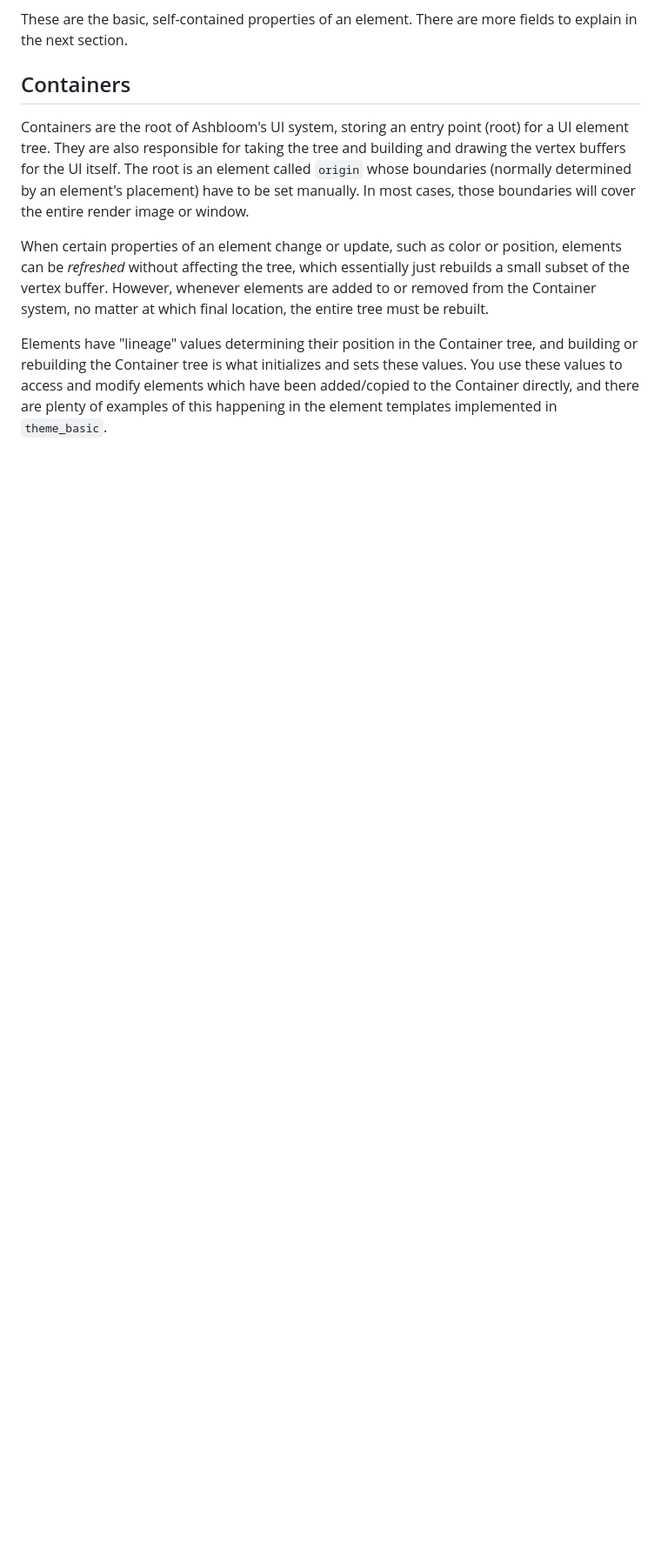
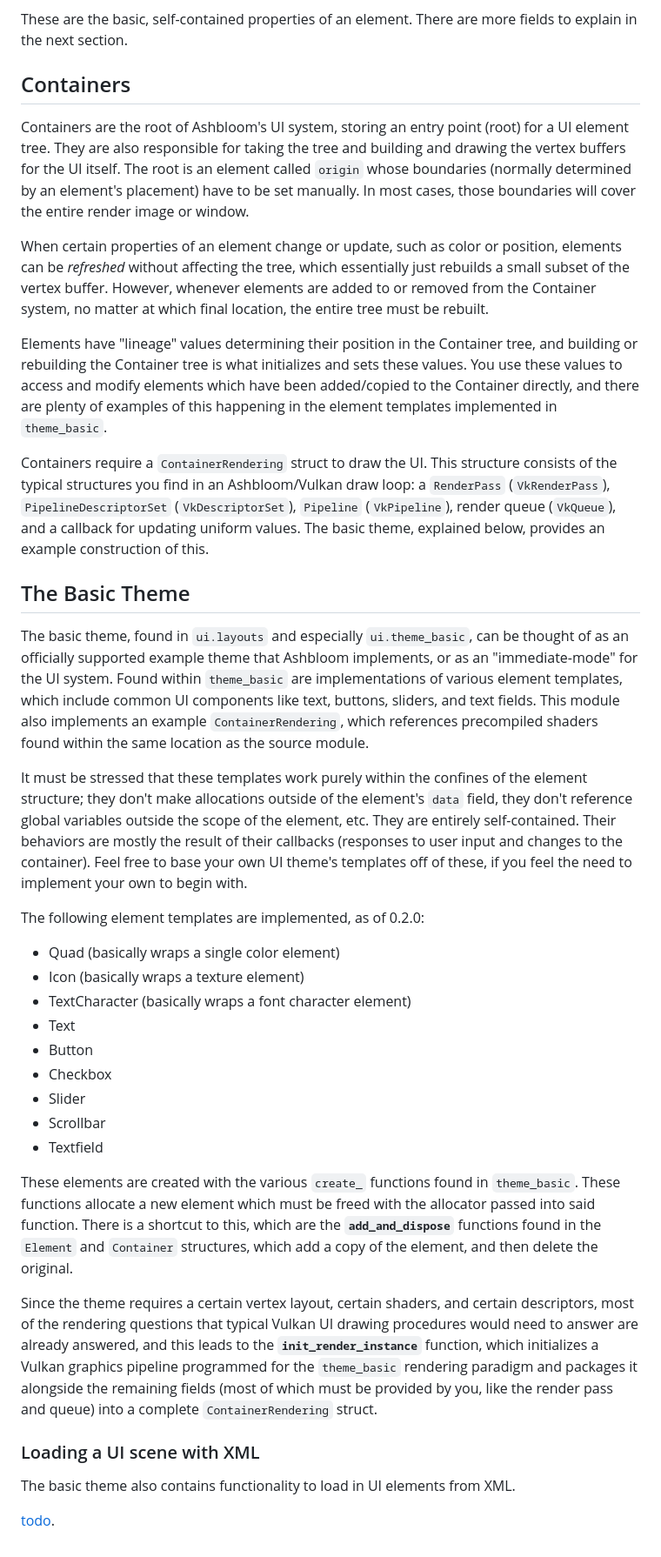
Before and after one commit to 0x-0de/ashbloom, a Markdown page: docs/ui.md, the part around the change. Shown at 87% size. Rendered like a GitHub page; blank space fills up the shorter version.

Commit message:
Update UI docs.

```diff
--- a/docs/ui.md
+++ b/docs/ui.md
@@ -49,3 +49,33 @@ Containers are the root of Ashbloom's UI system, storing an entry point (root) f
 When certain properties of an element change or update, such as color or position, elements can be *refreshed* without affecting the tree, which essentially just rebuilds a small subset of the vertex buffer. However, whenever elements are added to or removed from the Container system, no matter at which final location, the entire tree must be rebuilt.
 
 Elements have "lineage" values determining their position in the Container tree, and building or rebuilding the Container tree is what initializes and sets these values. You use these values to access and modify elements which have been added/copied to the Container directly, and there are plenty of examples of this happening in the element templates implemented in `theme_basic`.
+
+Containers require a `ContainerRendering` struct to draw the UI. This structure consists of the typical structures you find in an Ashbloom/Vulkan draw loop: a `RenderPass` (`VkRenderPass`), `PipelineDescriptorSet` (`VkDescriptorSet`), `Pipeline` (`VkPipeline`), render queue (`VkQueue`), and a callback for updating uniform values. The basic theme, explained below, provides an example construction of this.
+
+## The Basic Theme
+
+The basic theme, found in `ui.layouts` and especially `ui.theme_basic`, can be thought of as an officially supported example theme that Ashbloom implements, or as an "immediate-mode" for the UI system. Found within `theme_basic` are implementations of various element templates, which include common UI components like text, buttons, sliders, and text fields. This module also implements an example `ContainerRendering`, which references precompiled shaders found within the same location as the source module.
+
+It must be stressed that these templates work purely within the confines of the element structure; they don't make allocations outside of the element's `data` field, they don't reference global variables outside the scope of the element, etc. They are entirely self-contained. Their behaviors are mostly the result of their callbacks (responses to user input and changes to the container). Feel free to base your own UI theme's templates off of these, if you feel the need to implement your own to begin with.
+
+The following element templates are implemented, as of 0.2.0:
+
+- Quad (basically wraps a single color element)
+- Icon (basically wraps a texture element)
+- TextCharacter (basically wraps a font character element)
+- Text
+- Button
+- Checkbox
+- Slider
+- Scrollbar
+- Textfield
+
+These elements are created with the various `create_` functions found in `theme_basic`. These functions allocate a new element which must be freed with the allocator passed into said function. There is a shortcut to this, which are the **`add_and_dispose`** functions found in the `Element` and `Container` structures, which add a copy of the element, and then delete the original.
+
+Since the theme requires a certain vertex layout, certain shaders, and certain descriptors, most of the rendering questions that typical Vulkan UI drawing procedures would need to answer are already answered, and this leads to the **`init_render_instance`** function, which initializes a Vulkan graphics pipeline programmed for the `theme_basic` rendering paradigm and packages it alongside the remaining fields (most of which must be provided by you, like the render pass and queue) into a complete `ContainerRendering` struct.
+
+### Loading a UI scene with XML
+
+The basic theme also contains functionality to load in UI elements from XML.
+
+[todo]().
```
